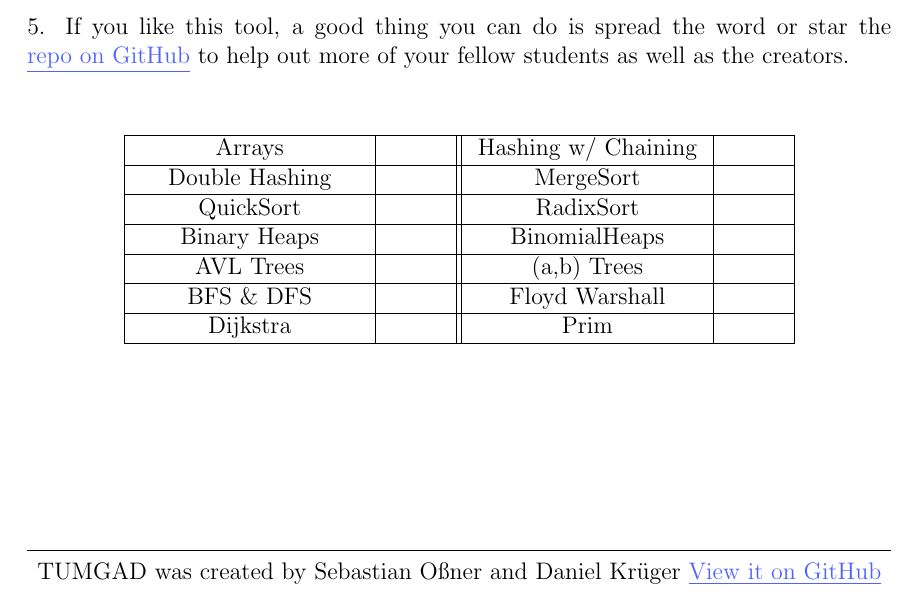
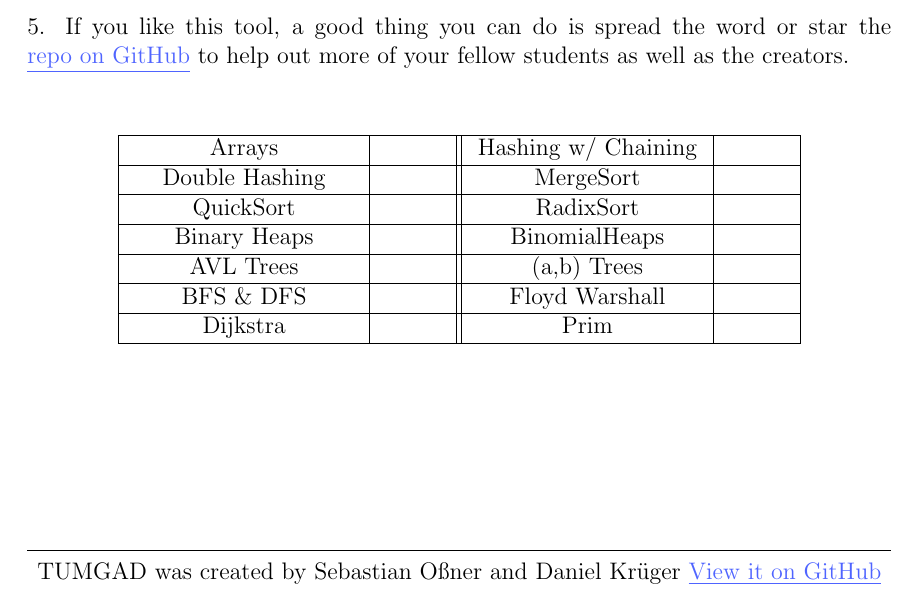
Before and after one commit to ossner/TUMGAD, a LaTeX problem sheet (docs/ExerciseTemplate.tex): part of the page, cut so that both start at the same text. Compiled offline with pdfLaTeX.

Commit message:
forgot to increase cell size

```diff
--- a/docs/ExerciseTemplate.tex
+++ b/docs/ExerciseTemplate.tex
@@ -71,7 +71,7 @@
         % Table containing information about the exercises in this paper. in an included exercise the
         % placeholders are replaced with \cellcolor{tumgadPurple}, if it's excluded, the cell is white
         % If compiled without placeholders, it will look terrible, as equations don't break the line at cell-end
-        \begin{tabular}{|P{4cm}|P{1cm}||P{4cm}|P{1cm}|}
+        \begin{tabular}{|P{4cm}|P{1.1cm}||P{4cm}|P{1.1cm}|}
             \hline
             Arrays & %$ARRAYSCELL$
             & Hashing w/ Chaining & %$HCCELL$
```
